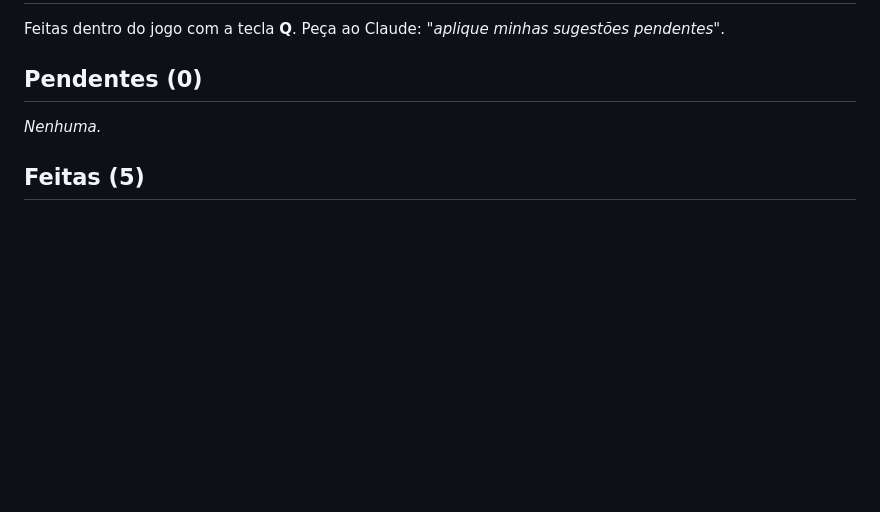
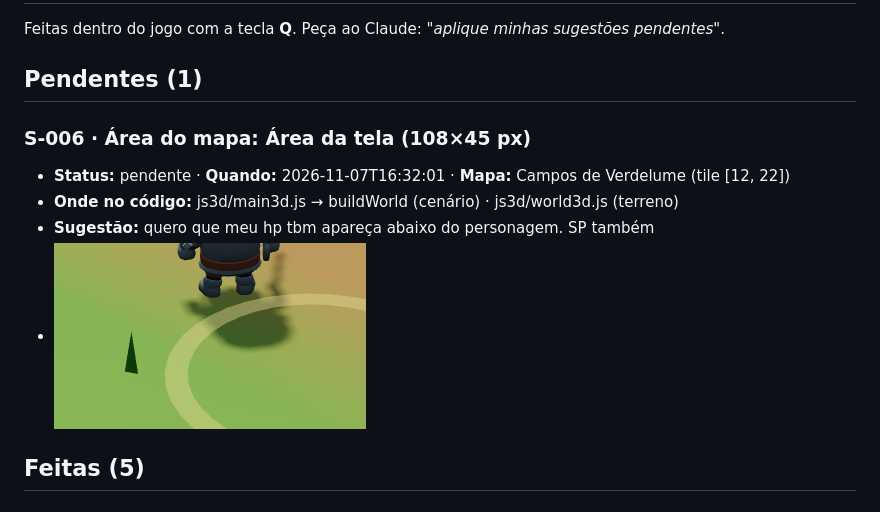
Before and after one commit to filosofiaempreendedora00/endless-game, a Markdown page: feedback/SUGESTOES.md, the part around the change. Drawn GitHub-style; pictures changed too: feedback/img/S-006.png (added); blank space fills up the shorter version.

```diff
--- a/feedback/SUGESTOES.md
+++ b/feedback/SUGESTOES.md
@@ -2,9 +2,13 @@
 
 Feitas dentro do jogo com a tecla **Q**. Peça ao Claude: *"aplique minhas sugestões pendentes"*.
 
-## Pendentes (0)
+## Pendentes (1)
 
-_Nenhuma._
+### S-006 · Área do mapa: Área da tela (108×45 px)
+- **Status:** pendente · **Quando:** 2026-11-07T16:32:01 · **Mapa:** Campos de Verdelume (tile [12, 22])
+- **Onde no código:** js3d/main3d.js → buildWorld (cenário) · js3d/world3d.js (terreno)
+- **Sugestão:** quero que meu hp tbm apareça abaixo do personagem. SP também
+- ![print](img/S-006.png)
 
 ## Feitas (5)
 
```
Also changed, not shown: 3 other files.
